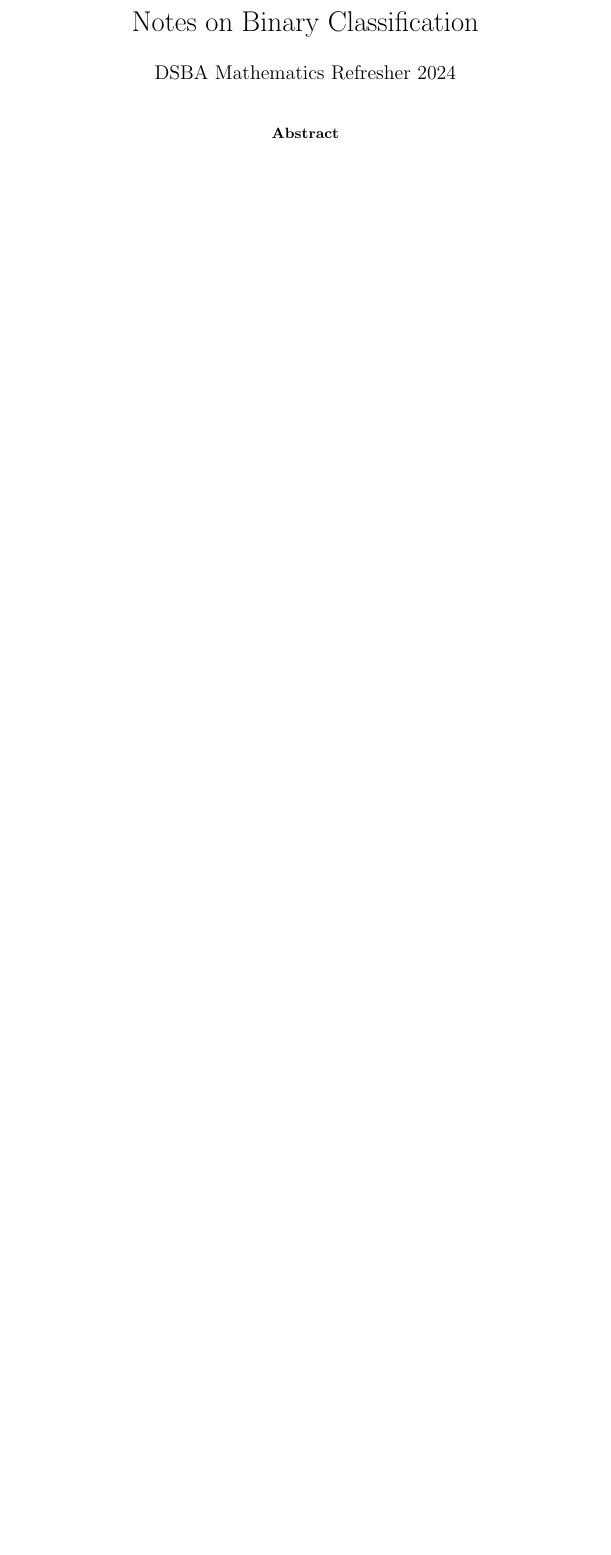
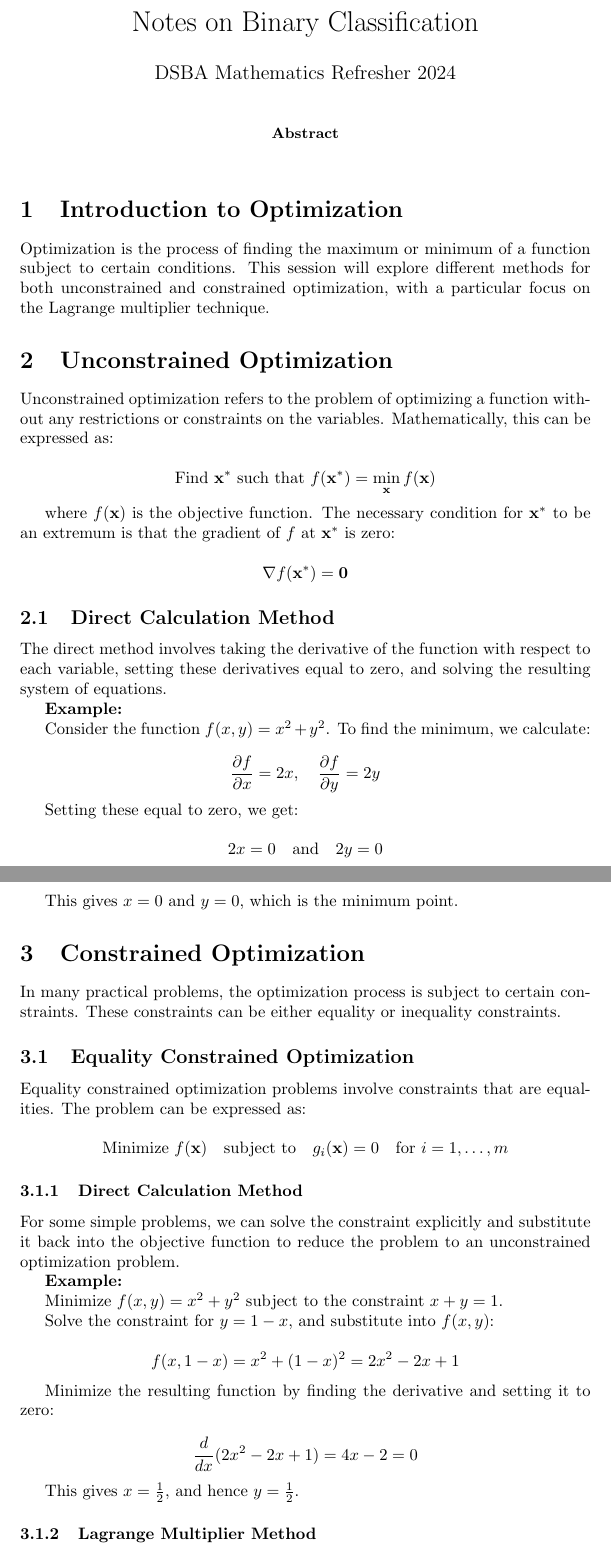
Before and after one commit to pauldubois98/RefresherMaths2024, a LaTeX paper (SessionBinaryClassification/NotesBinaryClassification.tex): part of the page before the commit and two parts of pages 1 and 2 of 4 after it, the two joined at a grey line, cut so that both start at the same text, the shorter picture padded with empty space. Compiled offline with pdfLaTeX.

Commit message:
GPT notes

```diff
--- a/SessionBinaryClassification/NotesBinaryClassification.tex
+++ b/SessionBinaryClassification/NotesBinaryClassification.tex
@@ -30,3 +30,71 @@
 
 	\end{abstract}
 
+	\section{Introduction to Optimization}
+	Optimization is the process of finding the maximum or minimum of a function subject to certain conditions. This session will explore different methods for both unconstrained and constrained optimization, with a particular focus on the Lagrange multiplier technique.
+
+	\section{Unconstrained Optimization}
+
+	Unconstrained optimization refers to the problem of optimizing a function without any restrictions or constraints on the variables. Mathematically, this can be expressed as:
+
+	\[
+	\text{Find } \mathbf{x}^* \text{ such that } f(\mathbf{x}^*) = \min_{\mathbf{x}} f(\mathbf{x})
+	\]
+
+	where \( f(\mathbf{x}) \) is the objective function. The necessary condition for \(\mathbf{x}^*\) to be an extremum is that the gradient of \( f \) at \( \mathbf{x}^* \) is zero:
+
+	\[
+	\nabla f(\mathbf{x}^*) = \mathbf{0}
+	\]
+
+	\subsection{Direct Calculation Method}
+	The direct method involves taking the derivative of the function with respect to each variable, setting these derivatives equal to zero, and solving the resulting system of equations.
+
+	\textbf{Example:}
+
+	Consider the function \( f(x, y) = x^2 + y^2 \). To find the minimum, we calculate:
+
+	\[
+	\frac{\partial f}{\partial x} = 2x, \quad \frac{\partial f}{\partial y} = 2y
+	\]
+
+	Setting these equal to zero, we get:
+
+	\[
+	2x = 0 \quad \text{and} \quad 2y = 0
+	\]
+
+	This gives \( x = 0 \) and \( y = 0 \), which is the minimum point.
+
+	\section{Constrained Optimization}
+	In many practical problems, the optimization process is subject to certain constraints. These constraints can be either equality or inequality constraints.
+
+	\subsection{Equality Constrained Optimization}
+	Equality constrained optimization problems involve constraints that are equalities. The problem can be expressed as:
+
+	\[
+	\text{Minimize } f(\mathbf{x}) \quad \text{subject to} \quad g_i(\mathbf{x}) = 0 \quad \text{for } i = 1, \dots, m
+	\]
+
+	\subsubsection{Direct Calculation Method}
+	For some simple problems, we can solve the constraint explicitly and substitute it back into the objective function to reduce the problem to an unconstrained optimization problem.
+
+	\textbf{Example:}
+
+	Minimize \( f(x, y) = x^2 + y^2 \) subject to the constraint \( x + y = 1 \).
+
+	Solve the constraint for \( y = 1 - x \), and substitute into \( f(x, y) \):
+
+	\[
+	f(x, 1-x) = x^2 + (1-x)^2 = 2x^2 - 2x + 1
+	\]
+
+	Minimize the resulting function by finding the derivative and setting it to zero:
+
+	\[
+	\frac{d}{dx}(2x^2 - 2x + 1) = 4x - 2 = 0
+	\]
+
+	This gives \( x = \frac{1}{2} \), and hence \( y = \frac{1}{2} \).
+
+	\subsubsection{Lagrange Multiplier Method}
```
Also changed, not shown: SessionBinaryClassification/NotesBinaryClassification.tex (61 more changed lines).
